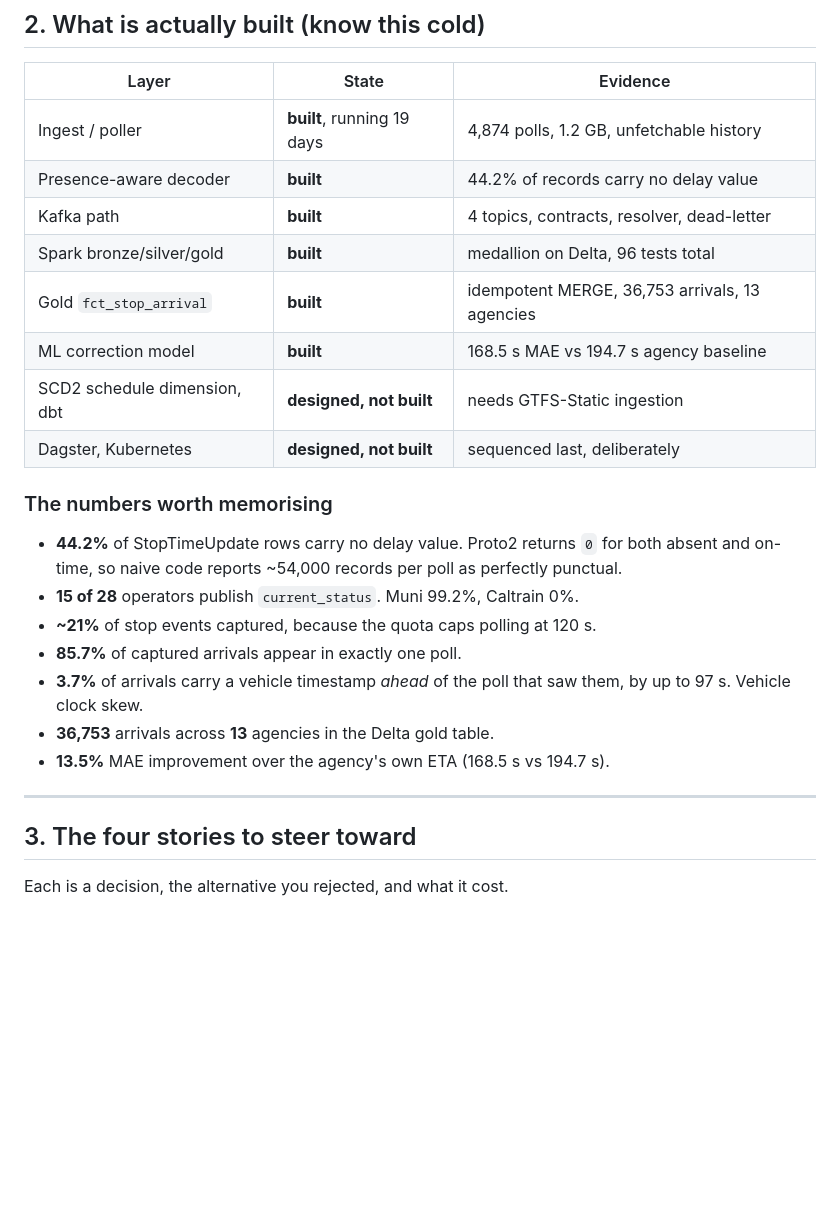
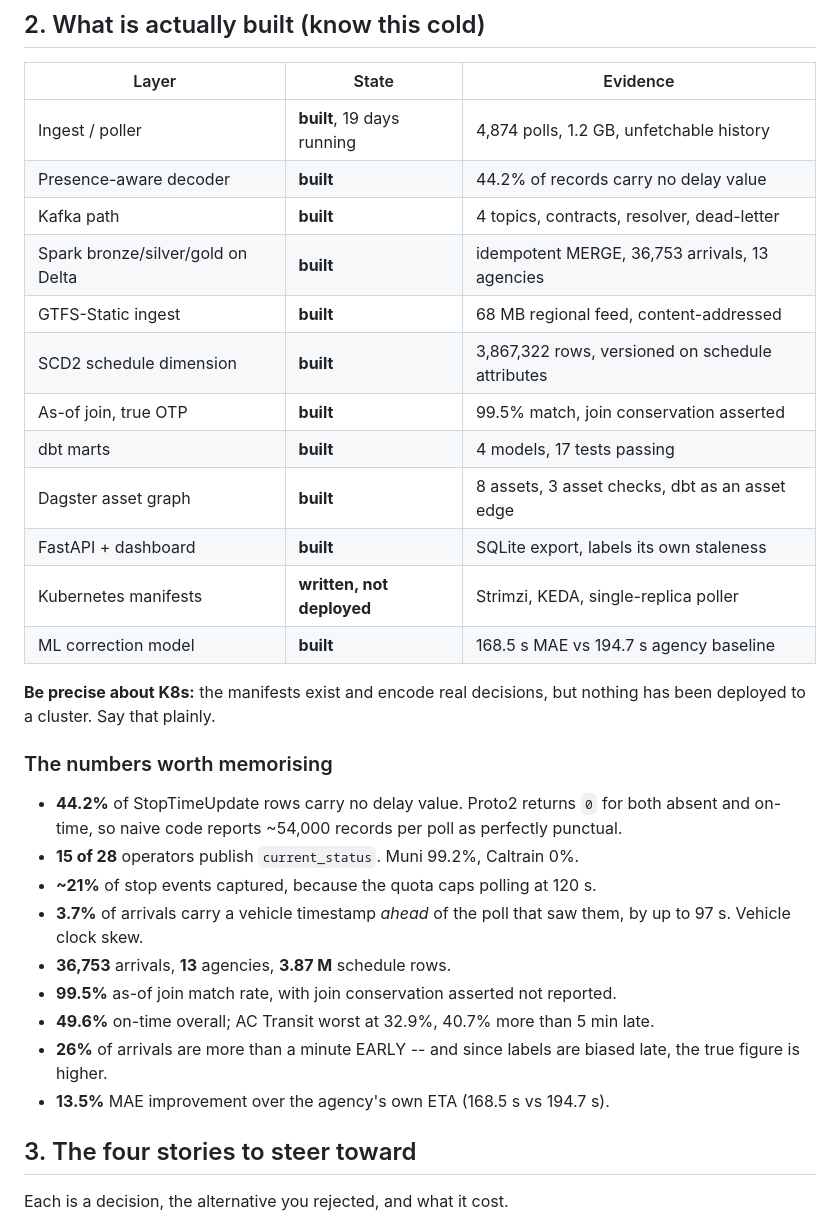
Before and after one commit to aatishlobo/transit-lakehouse, a Markdown page: docs/INTERVIEW_PREP.md, the part around one of its changes. Rendered like a GitHub page; blank space fills up the shorter version.

```diff
--- a/docs/INTERVIEW_PREP.md
+++ b/docs/INTERVIEW_PREP.md
@@ -26,14 +26,21 @@ Then stop. Let them pick the thread.
 
 | Layer | State | Evidence |
 |---|---|---|
-| Ingest / poller | **built**, running 19 days | 4,874 polls, 1.2 GB, unfetchable history |
+| Ingest / poller | **built**, 19 days running | 4,874 polls, 1.2 GB, unfetchable history |
 | Presence-aware decoder | **built** | 44.2% of records carry no delay value |
 | Kafka path | **built** | 4 topics, contracts, resolver, dead-letter |
-| Spark bronze/silver/gold | **built** | medallion on Delta, 96 tests total |
-| Gold `fct_stop_arrival` | **built** | idempotent MERGE, 36,753 arrivals, 13 agencies |
+| Spark bronze/silver/gold on Delta | **built** | idempotent MERGE, 36,753 arrivals, 13 agencies |
+| GTFS-Static ingest | **built** | 68 MB regional feed, content-addressed |
+| SCD2 schedule dimension | **built** | 3,867,322 rows, versioned on schedule attributes |
+| As-of join, true OTP | **built** | 99.5% match, join conservation asserted |
+| dbt marts | **built** | 4 models, 17 tests passing |
+| Dagster asset graph | **built** | 8 assets, 3 asset checks, dbt as an asset edge |
+| FastAPI + dashboard | **built** | SQLite export, labels its own staleness |
+| Kubernetes manifests | **written, not deployed** | Strimzi, KEDA, single-replica poller |
 | ML correction model | **built** | 168.5 s MAE vs 194.7 s agency baseline |
-| SCD2 schedule dimension, dbt | **designed, not built** | needs GTFS-Static ingestion |
-| Dagster, Kubernetes | **designed, not built** | sequenced last, deliberately |
+
+**Be precise about K8s:** the manifests exist and encode real decisions, but
+nothing has been deployed to a cluster. Say that plainly.
 
 ### The numbers worth memorising
 
@@ -42,13 +49,14 @@ Then stop. Let them pick the thread.
   perfectly punctual.
 - **15 of 28** operators publish `current_status`. Muni 99.2%, Caltrain 0%.
 - **~21%** of stop events captured, because the quota caps polling at 120 s.
-- **85.7%** of captured arrivals appear in exactly one poll.
 - **3.7%** of arrivals carry a vehicle timestamp *ahead* of the poll that saw
   them, by up to 97 s. Vehicle clock skew.
-- **36,753** arrivals across **13** agencies in the Delta gold table.
+- **36,753** arrivals, **13** agencies, **3.87 M** schedule rows.
+- **99.5%** as-of join match rate, with join conservation asserted not reported.
+- **49.6%** on-time overall; AC Transit worst at 32.9%, 40.7% more than 5 min late.
+- **26%** of arrivals are more than a minute EARLY -- and since labels are
+  biased late, the true figure is higher.
 - **13.5%** MAE improvement over the agency's own ETA (168.5 s vs 194.7 s).
-
----
 
 ## 3. The four stories to steer toward
 
```
Also changed, not shown: other parts of docs/INTERVIEW_PREP.md (+47 -35 lines).
